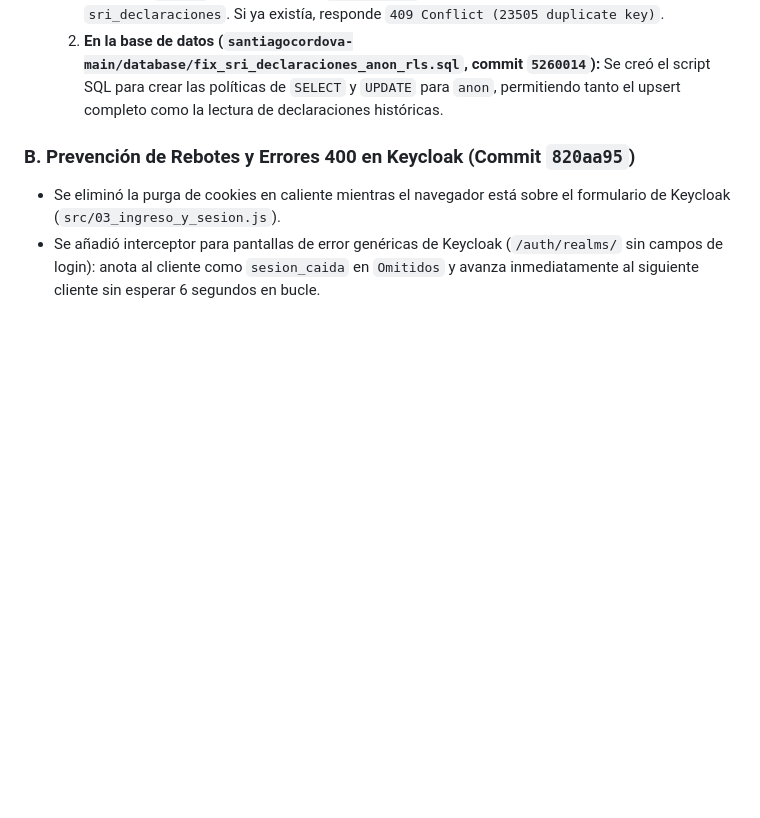
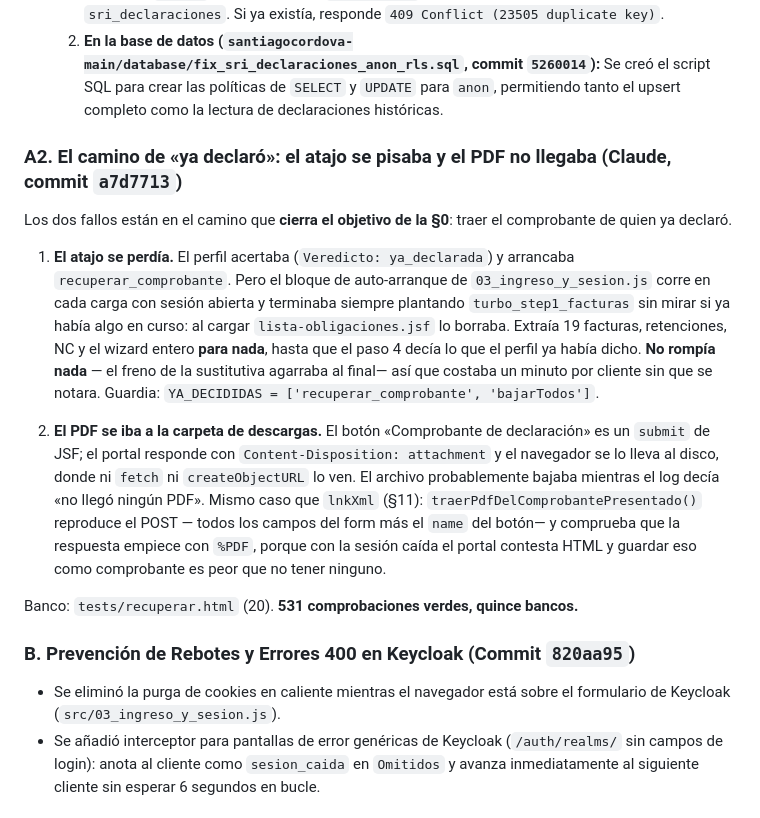
Before and after one commit to musicelelemento-hash/santiagocordova.com, a Markdown page: STATE.md, the part around the change. GitHub-like rendering; blank space fills up the shorter version.

Commit message:
docs: parte del día — el camino de «ya declaró», en STATE.md
Los dos fallos que se corrigieron en a7d7713, anotados donde Gemini los va a
leer: el atajo que se pisaba a sí mismo y el PDF que se iba a la carpeta de
descargas del navegador en vez de llegar a la mano del bot.

Co-Authored-By: Claude Opus 5 <noreply@anthropic.com>

```diff
--- a/STATE.md
+++ b/STATE.md
@@ -66,6 +66,33 @@
 - **Soluciones aplicadas:**
   1. **En la extensión (`src/01_utilidades_y_pdf.js`, commit `f6454c1`):** Se implementó fallback inmediato a `INSERT` directo (sin `merge-duplicates`) si el upsert falla con 401 o 42501. Probado en vivo: el `INSERT` directo devuelve `201 Created` y guarda la declaración en `sri_declaraciones`. Si ya existía, responde `409 Conflict (23505 duplicate key)`.
   2. **En la base de datos (`santiagocordova-main/database/fix_sri_declaraciones_anon_rls.sql`, commit `5260014`):** Se creó el script SQL para crear las políticas de `SELECT` y `UPDATE` para `anon`, permitiendo tanto el upsert completo como la lectura de declaraciones históricas.
+
+### A2. El camino de «ya declaró»: el atajo se pisaba y el PDF no llegaba (Claude, commit `a7d7713`)
+
+Los dos fallos están en el camino que **cierra el objetivo de la §0**: traer el
+comprobante de quien ya declaró.
+
+1. **El atajo se perdía.** El perfil acertaba (`Veredicto: ya_declarada`) y
+   arrancaba `recuperar_comprobante`. Pero el bloque de auto-arranque de
+   `03_ingreso_y_sesion.js` corre en cada carga con sesión abierta y terminaba
+   siempre plantando `turbo_step1_facturas` sin mirar si ya había algo en
+   curso: al cargar `lista-obligaciones.jsf` lo borraba. Extraía 19 facturas,
+   retenciones, NC y el wizard entero **para nada**, hasta que el paso 4 decía
+   lo que el perfil ya había dicho. **No rompía nada** — el freno de la
+   sustitutiva agarraba al final— así que costaba un minuto por cliente sin
+   que se notara. Guardia: `YA_DECIDIDAS = ['recuperar_comprobante', 'bajarTodos']`.
+
+2. **El PDF se iba a la carpeta de descargas.** El botón «Comprobante de
+   declaración» es un `submit` de JSF; el portal responde con
+   `Content-Disposition: attachment` y el navegador se lo lleva al disco, donde
+   ni `fetch` ni `createObjectURL` lo ven. El archivo probablemente bajaba
+   mientras el log decía «no llegó ningún PDF». Mismo caso que `lnkXml` (§11):
+   `traerPdfDelComprobantePresentado()` reproduce el POST — todos los campos
+   del form más el `name` del botón— y comprueba que la respuesta empiece con
+   `%PDF`, porque con la sesión caída el portal contesta HTML y guardar eso
+   como comprobante es peor que no tener ninguno.
+
+Banco: `tests/recuperar.html` (20). **531 comprobaciones verdes, quince bancos.**
 
 ### B. Prevención de Rebotes y Errores 400 en Keycloak (Commit `820aa95`)
 - Se eliminó la purga de cookies en caliente mientras el navegador está sobre el formulario de Keycloak (`src/03_ingreso_y_sesion.js`).
```
